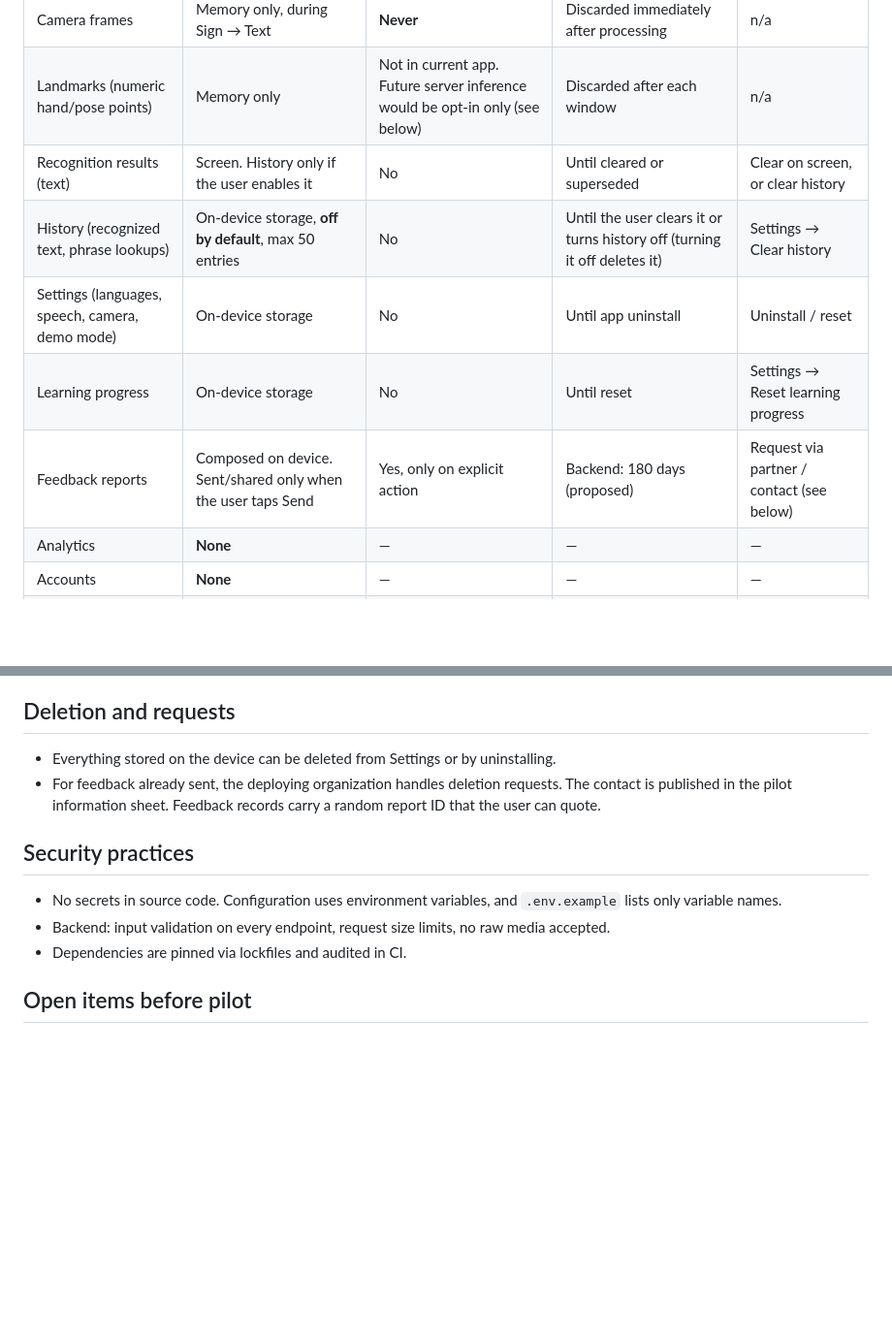
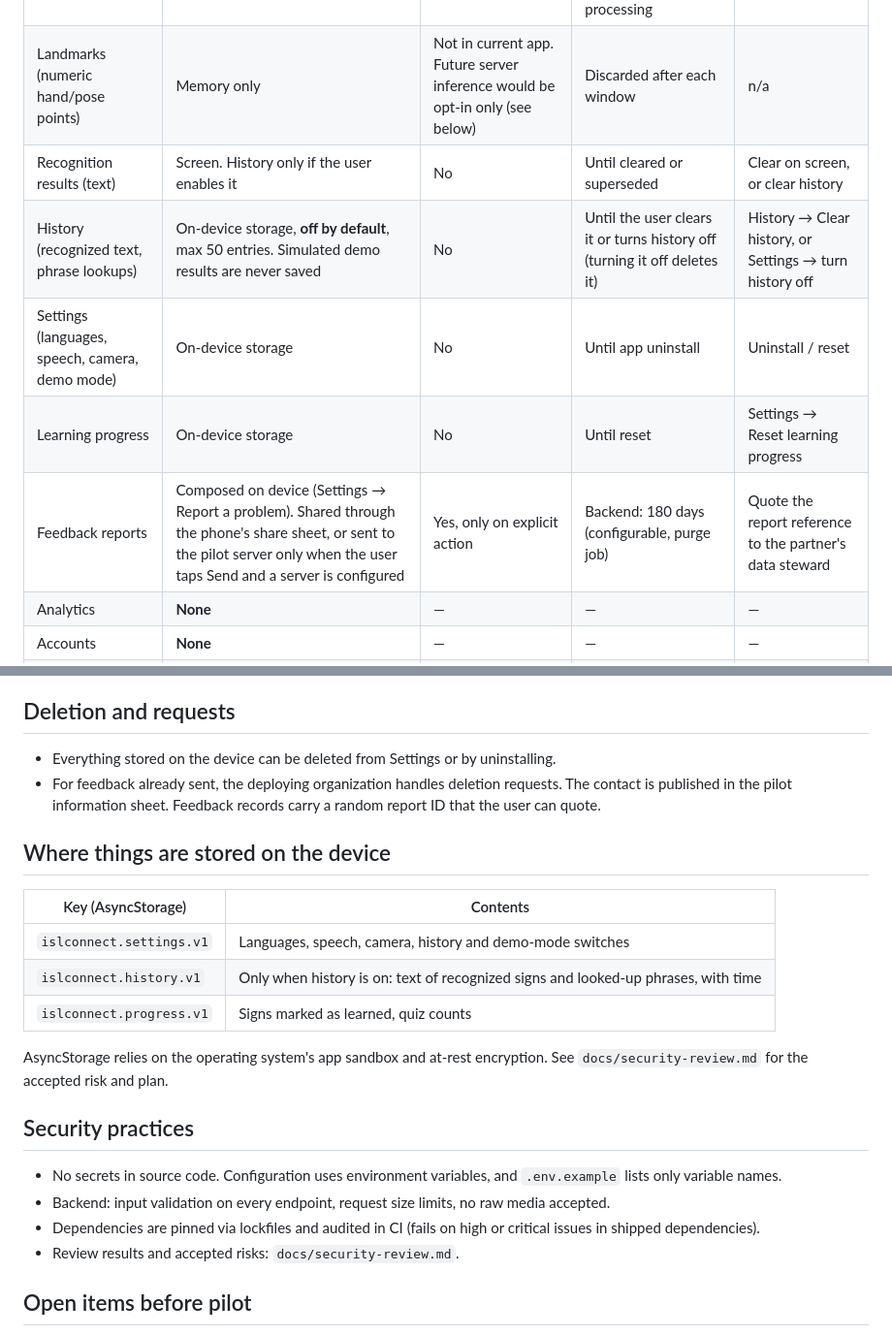
Before and after one commit to pranav291381/signspeak, a Markdown page: docs/privacy.md, 2 parts joined by grey strips. Shown at 97% size. GitHub-like rendering; blank space fills up the shorter version.

```diff
--- a/docs/privacy.md
+++ b/docs/privacy.md
@@ -17,10 +17,10 @@ Status: **engineering privacy design**, not legal advice. It must be reviewed ag
 | Camera frames | Memory only, during Sign → Text | **Never** | Discarded immediately after processing | n/a |
 | Landmarks (numeric hand/pose points) | Memory only | Not in current app. Future server inference would be opt-in only (see below) | Discarded after each window | n/a |
 | Recognition results (text) | Screen. History only if the user enables it | No | Until cleared or superseded | Clear on screen, or clear history |
-| History (recognized text, phrase lookups) | On-device storage, **off by default**, max 50 entries | No | Until the user clears it or turns history off (turning it off deletes it) | Settings → Clear history |
+| History (recognized text, phrase lookups) | On-device storage, **off by default**, max 50 entries. Simulated demo results are never saved | No | Until the user clears it or turns history off (turning it off deletes it) | History → Clear history, or Settings → turn history off |
 | Settings (languages, speech, camera, demo mode) | On-device storage | No | Until app uninstall | Uninstall / reset |
 | Learning progress | On-device storage | No | Until reset | Settings → Reset learning progress |
-| Feedback reports | Composed on device. Sent/shared only when the user taps Send | Yes, only on explicit action | Backend: 180 days (proposed) | Request via partner / contact (see below) |
+| Feedback reports | Composed on device (Settings → Report a problem). Shared through the phone's share sheet, or sent to the pilot server only when the user taps Send and a server is configured | Yes, only on explicit action | Backend: 180 days (configurable, purge job) | Quote the report reference to the partner's data steward |
 | Analytics | **None** | — | — | — |
 | Accounts | **None** | — | — | — |
 | Recordings | The app **does not record** video | — | — | — |
@@ -54,11 +54,22 @@ Recording ISL signers for training is a separate, consented research activity go
 - Everything stored on the device can be deleted from Settings or by uninstalling.
 - For feedback already sent, the deploying organization handles deletion requests. The contact is published in the pilot information sheet. Feedback records carry a random report ID that the user can quote.
 
+## Where things are stored on the device
+
+| Key (AsyncStorage) | Contents |
+| --- | --- |
+| `islconnect.settings.v1` | Languages, speech, camera, history and demo-mode switches |
+| `islconnect.history.v1` | Only when history is on: text of recognized signs and looked-up phrases, with time |
+| `islconnect.progress.v1` | Signs marked as learned, quiz counts |
+
+AsyncStorage relies on the operating system's app sandbox and at-rest encryption. See `docs/security-review.md` for the accepted risk and plan.
+
 ## Security practices
 
 - No secrets in source code. Configuration uses environment variables, and `.env.example` lists only variable names.
 - Backend: input validation on every endpoint, request size limits, no raw media accepted.
-- Dependencies are pinned via lockfiles and audited in CI.
+- Dependencies are pinned via lockfiles and audited in CI (fails on high or critical issues in shipped dependencies).
+- Review results and accepted risks: `docs/security-review.md`.
 
 ## Open items before pilot
 
```
Also changed, not shown: docs/security-review.md (added, +39 -0 lines).
